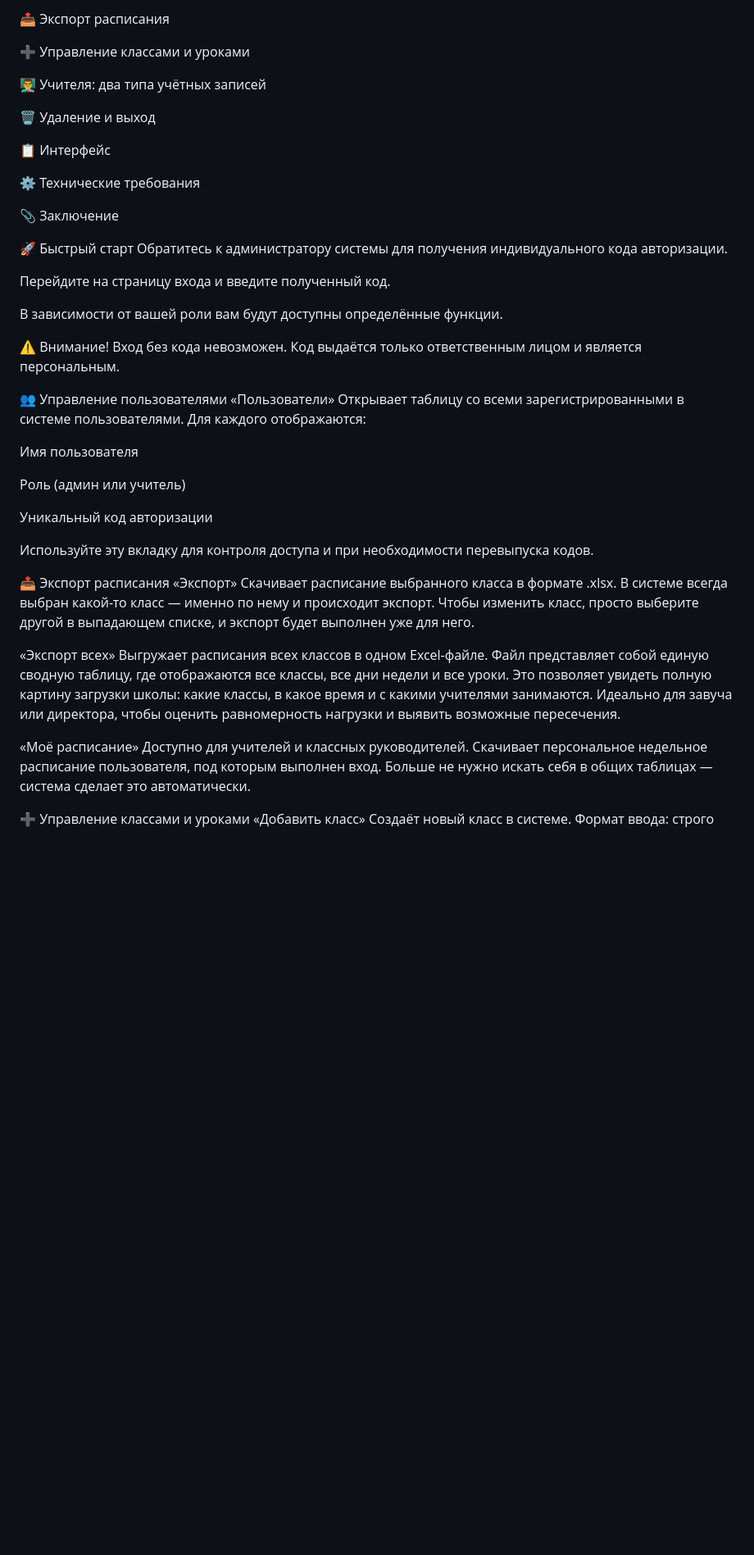
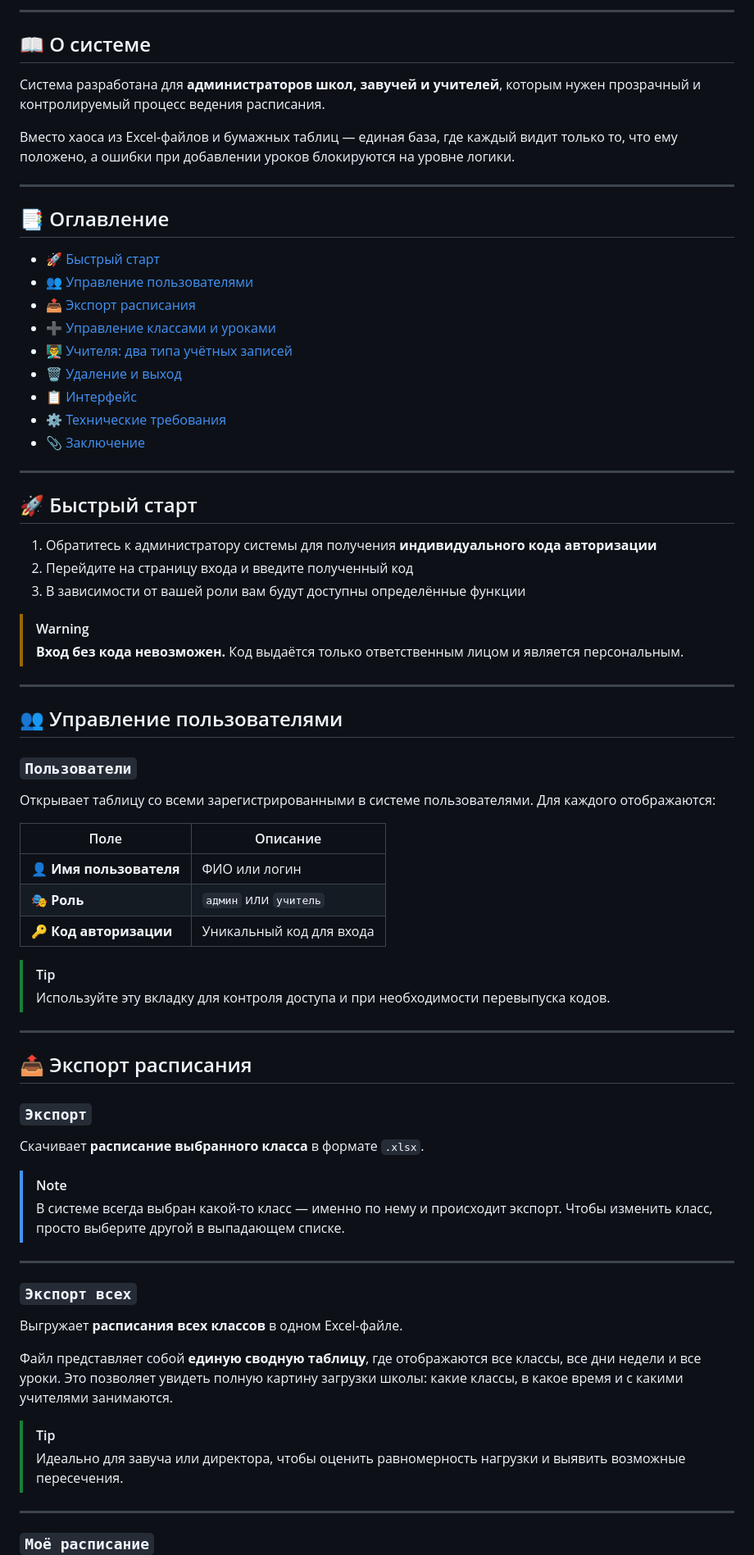
Before and after one commit to kew0192/shedule, a Markdown page: README.md, the part around one of its changes. Shown at 82% size. GitHub-like rendering; blank space fills up the shorter version.

```diff
--- a/README.md
+++ b/README.md
@@ -10,52 +17,77 @@
 
-📤 Экспорт расписания
+---
 
-➕ Управление классами и уроками
+## 📖 О системе
 
-👨‍🏫 Учителя: два типа учётных записей
+Система разработана для **администраторов школ, завучей и учителей**, которым нужен прозрачный и контролируемый процесс ведения расписания.
 
-🗑️ Удаление и выход
+Вместо хаоса из Excel-файлов и бумажных таблиц — единая база, где каждый видит только то, что ему положено, а ошибки при добавлении уроков блокируются на уровне логики.
 
-📋 Интерфейс
+---
 
-⚙️ Технические требования
+## 📑 Оглавление
 
-📎 Заключение
+- [🚀 Быстрый старт](#-быстрый-старт)
+- [👥 Управление пользователями](#-управление-пользователями)
+- [📤 Экспорт расписания](#-экспорт-расписания)
+- [➕ Управление классами и уроками](#-управление-классами-и-уроками)
+- [👨‍🏫 Учителя: два типа учётных записей](#-учителя-два-типа-учётных-записей)
+- [🗑️ Удаление и выход](#️-удаление-и-выход)
+- [📋 Интерфейс](#-интерфейс)
+- [⚙️ Технические требования](#️-технические-требования)
+- [📎 Заключение](#-заключение)
 
-🚀 Быстрый старт
-Обратитесь к администратору системы для получения индивидуального кода авторизации.
+---
 
-Перейдите на страницу входа и введите полученный код.
+## 🚀 Быстрый старт
 
-В зависимости от вашей роли вам будут доступны определённые функции.
+1. Обратитесь к администратору системы для получения **индивидуального кода авторизации**
+2. Перейдите на страницу входа и введите полученный код
+3. В зависимости от вашей роли вам будут доступны определённые функции
 
-⚠️ Внимание! Вход без кода невозможен. Код выдаётся только ответственным лицом и является персональным.
+> [!WARNING]
+> **Вход без кода невозможен.** Код выдаётся только ответственным лицом и является персональным.
 
-👥 Управление пользователями
-«Пользователи»
+---
+
+## 👥 Управление пользователями
+
+### `Пользователи`
+
 Открывает таблицу со всеми зарегистрированными в системе пользователями. Для каждого отображаются:
 
-Имя пользователя
+| Поле | Описание |
+|------|----------|
+| 👤 **Имя пользователя** | ФИО или логин |
+| 🎭 **Роль** | `админ` или `учитель` |
+| 🔑 **Код авторизации** | Уникальный код для входа |
 
-Роль (админ или учитель)
+> [!TIP]
+> Используйте эту вкладку для контроля доступа и при необходимости перевыпуска кодов.
 
-Уникальный код авторизации
+---
 
-Используйте эту вкладку для контроля доступа и при необходимости перевыпуска кодов.
+## 📤 Экспорт расписания
 
-📤 Экспорт расписания
-«Экспорт»
-Скачивает расписание выбранного класса в формате .xlsx.
-В системе всегда выбран какой-то класс — именно по нему и происходит экспорт. Чтобы изменить класс, просто выберите другой в выпадающем списке, и экспорт будет выполнен уже для него.
+### `Экспорт`
 
-«Экспорт всех»
-Выгружает расписания всех классов в одном Excel-файле.
-Файл представляет собой единую сводную таблицу, где отображаются все классы, все дни недели и все уроки. Это позволяет увидеть полную картину загрузки школы: какие классы, в какое время и с какими учителями занимаются. Идеально для завуча или директора, чтобы оценить равномерность нагрузки и выявить возможные пересечения.
+Скачивает **расписание выбранного класса** в формате `.xlsx`.
 
-«Моё расписание»
-Доступно для учителей и классных руководителей.
-Скачивает персональное недельное расписание пользователя, под которым выполнен вход.
-Больше не нужно искать себя в общих таблицах — система сделает это автоматически.
+> [!NOTE]
+> В системе всегда выбран какой-то класс — именно по нему и происходит экспорт. Чтобы изменить класс, просто выберите другой в выпадающем списке.
 
-➕ Управление классами и уроками
-«Добавить класс»
+---
+
+### `Экспорт всех`
+
+Выгружает **расписания всех классов** в одном Excel-файле.
+
+Файл представляет собой **единую сводную таблицу**, где отображаются все классы, все дни недели и все уроки. Это позволяет увидеть полную картину загрузки школы: какие классы, в какое время и с какими учителями занимаются.
+
+> [!TIP]
+> Идеально для завуча или директора, чтобы оценить равномерность нагрузки и выявить возможные пересечения.
+
+---
+
+### `Моё расписание`
+
```
Also changed, not shown: other parts of README.md (+126 -45 lines).
